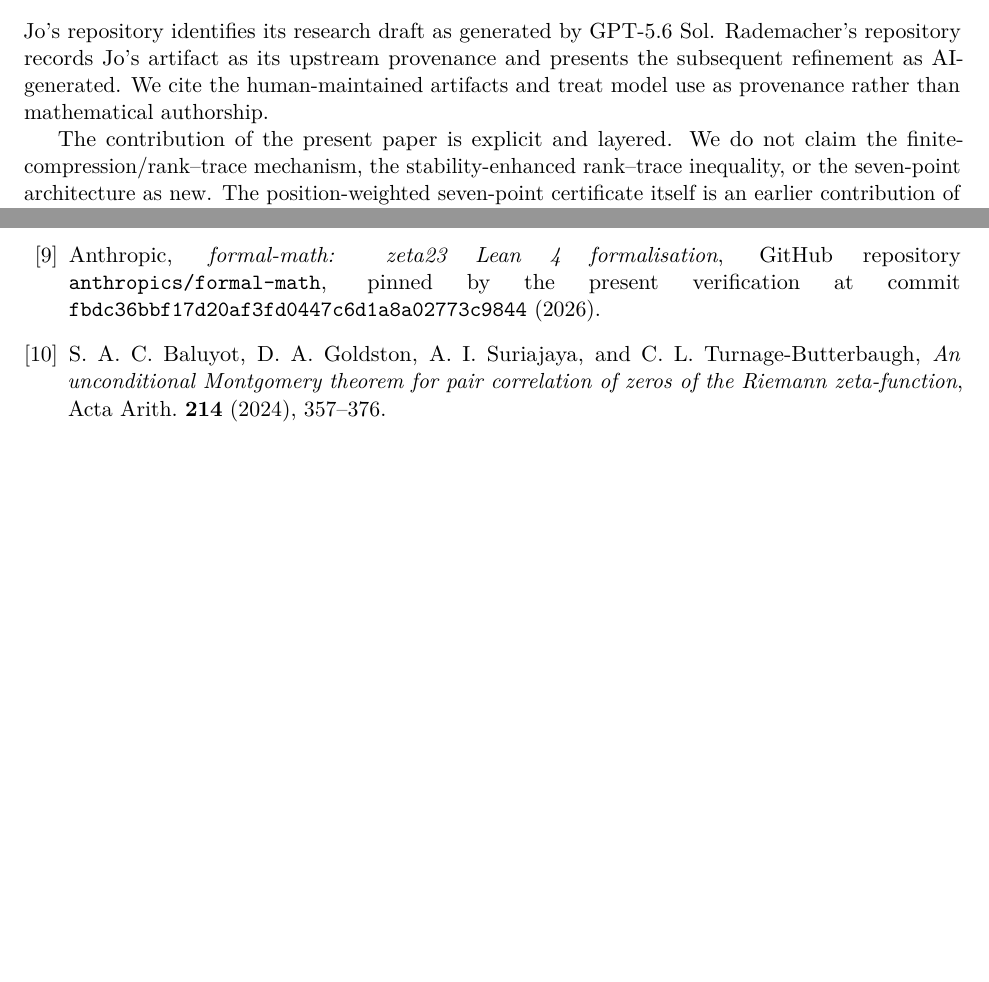
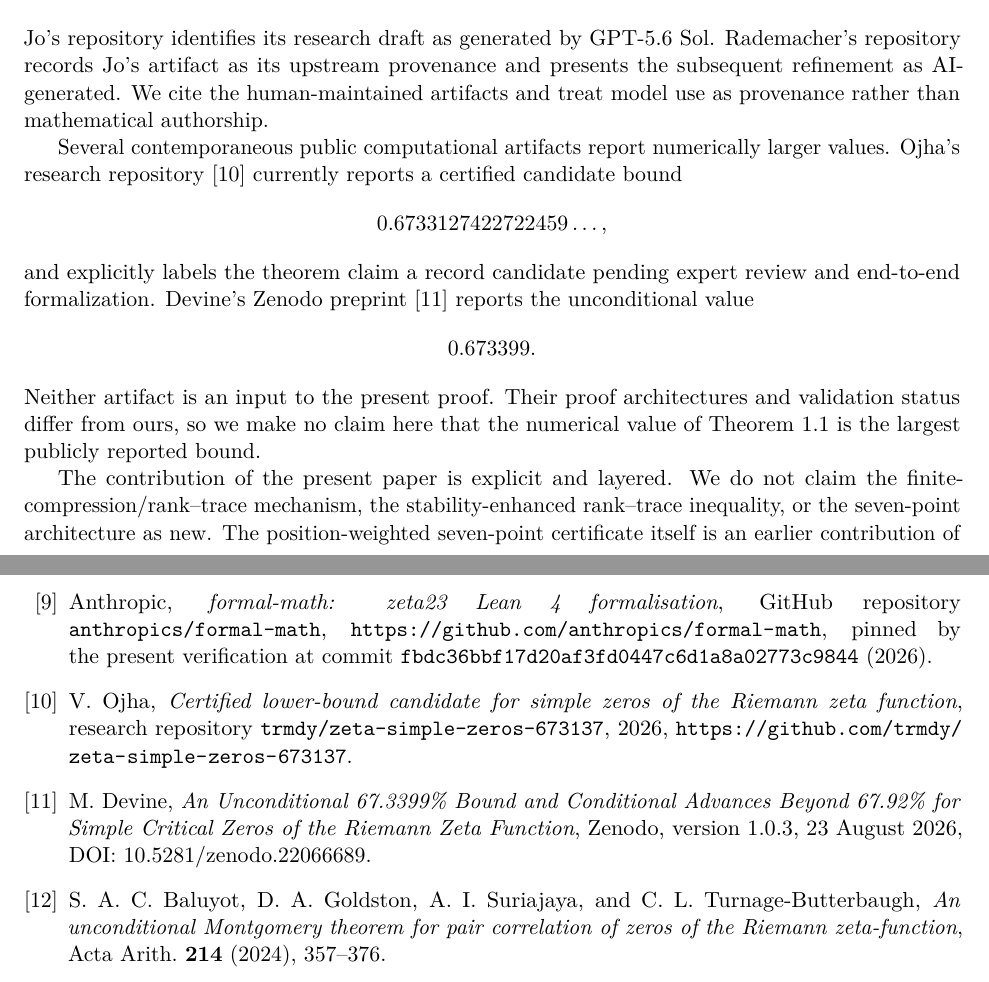
Before and after one commit to MichaelMobius/simple_zeros_of_the_riemann_zeta_function, a LaTeX paper (paper/main.tex): two parts of pages 2 and 42 of 43 before the commit and two parts of pages 2 and 43 of 44 after it, joined at a grey line, cut so that both start at the same text, the shorter picture padded with empty space. Compiled offline with pdfLaTeX.

Commit message:
Complete v18 adversarial provenance audit

```diff
--- a/paper/main.tex
+++ b/paper/main.tex
@@ -131,6 +131,23 @@ Rademacher's repository records Jo's artifact as its upstream provenance and
 presents the subsequent refinement as AI-generated.  We cite the
 human-maintained artifacts and treat model use as provenance rather than
 mathematical authorship.
+
+Several contemporaneous public computational artifacts report numerically
+larger values.  Ojha's research repository~\cite{Ojha26} currently reports a
+certified candidate bound
+\[
+ 0.6733127422722459\ldots,
+\]
+and explicitly labels the theorem claim a record candidate pending expert
+review and end-to-end formalization.  Devine's Zenodo preprint~\cite{Devine26}
+reports the unconditional value
+\[
+ 0.673399.
+\]
+Neither artifact is an input to the present proof.  Their proof architectures
+and validation status differ from ours, so we make no claim here that the
+numerical value of Theorem~\ref{thm:main} is the largest publicly reported
+bound.
 
 The contribution of the present paper is explicit and layered.  We do not
 claim the finite-compression/rank--trace mechanism, the stability-enhanced
@@ -3389,8 +3407,23 @@ Graduate Texts in Mathematics, Vol.~169, Springer, 1997.
 Anthropic,
 \emph{formal-math: zeta23 Lean 4 formalisation},
 GitHub repository \texttt{anthropics/formal-math},
+\url{https://github.com/anthropics/formal-math},
 pinned by the present verification at commit
 \texttt{fbdc36bbf17d20af3fd0447c6d1a8a02773c9844} (2026).
+
+\bibitem{Ojha26}
+V.~Ojha,
+\emph{Certified lower-bound candidate for simple zeros of the Riemann zeta
+function},
+research repository \texttt{trmdy/zeta-simple-zeros-673137}, 2026,
+\url{https://github.com/trmdy/zeta-simple-zeros-673137}.
+
+\bibitem{Devine26}
+M.~Devine,
+\emph{An Unconditional 67.3399\% Bound and Conditional Advances Beyond
+67.92\% for Simple Critical Zeros of the Riemann Zeta Function},
+Zenodo, version 1.0.3, 23 August 2026,
+DOI: 10.5281/zenodo.22066689.
 
 \bibitem{BGSTB24}
 S.~A.~C.~Baluyot, D.~A.~Goldston, A.~I.~Suriajaya, and
```
Also changed, not shown: paper/main.tex (7 more changed lines).
